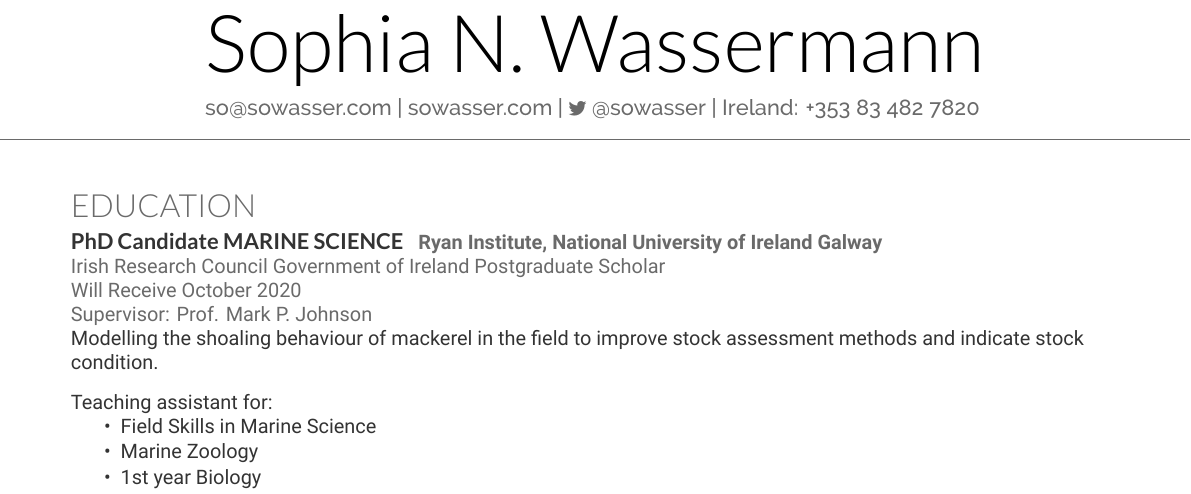
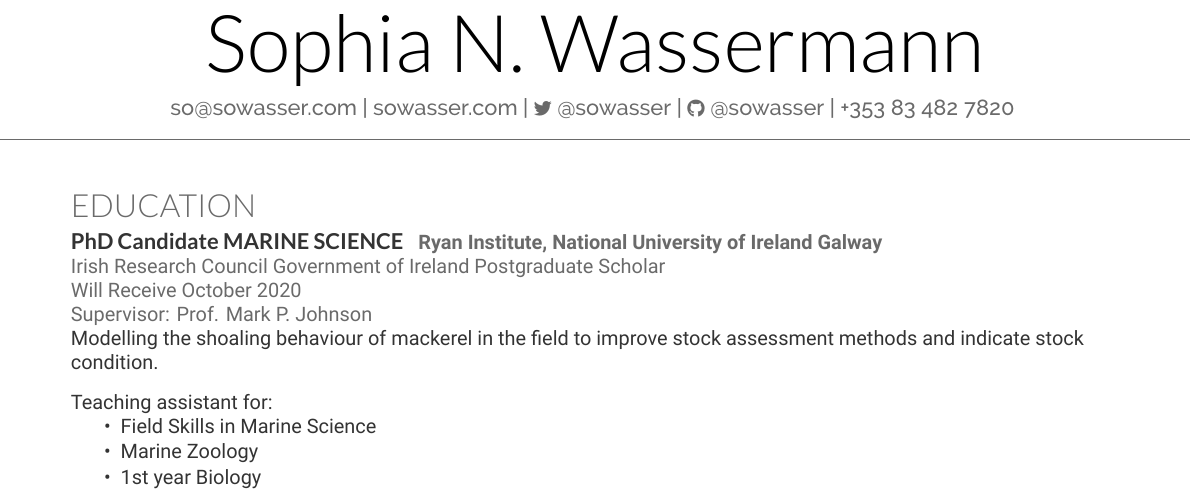
Before and after one commit to sowasser/my-cv, a LaTeX CV (cv.tex): part of page 1 of 3, cut so that both start at the same text. Compiled offline with XeLaTeX.

Commit message:
Added github profile to the first line of the resume

```diff
--- a/cv.tex
+++ b/cv.tex
@@ -28,7 +28,11 @@
 %----------------------------------------------------------------------------------------
 
 \namesection{}{Sophia N. Wassermann}{
-\href{mailto:so@sowasser.com}{so@sowasser.com} | \href{https://sowasser.com}{sowasser.com} | \href{https://twitter.com/sowasser}{{\small \faTwitter} @sowasser} | Ireland: +353 83 482 7820
+\href{mailto:so@sowasser.com}{so@sowasser.com} |
+\href{https://sowasser.com}{sowasser.com} |
+\href{https://twitter.com/sowasser}{{\small \faTwitter} @sowasser} |
+\href{https://github.com/sowasser}{{\small \faGithub} @sowasser} |
++353 83 482 7820
 }
 
 
```
